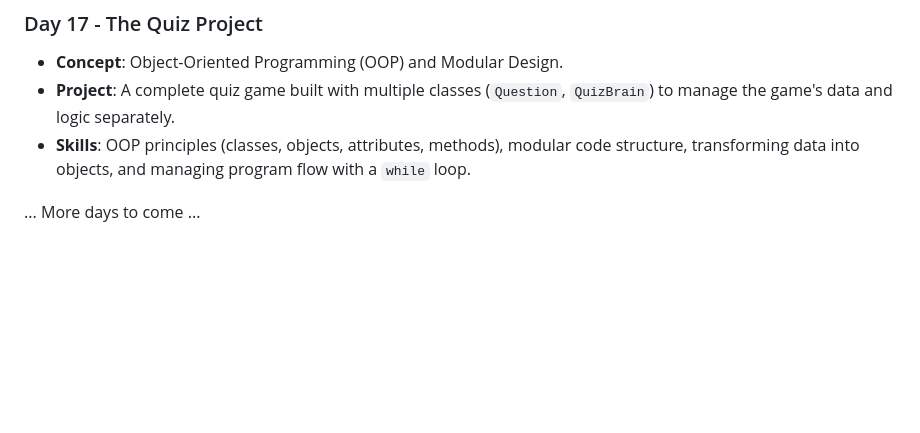
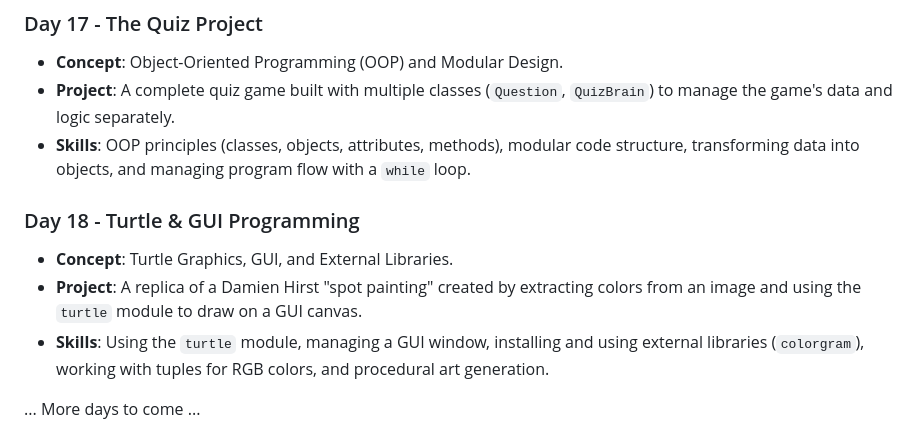
Before and after one commit to David-Kamau-Builds/100_Days_Of_Python, a Markdown page: README.md, the part around the change. GitHub-like rendering; blank space fills up the shorter version.

Commit message:
Day_18 Added: Add Turtle graphics and Hirst painting project

```diff
--- a/README.md
+++ b/README.md
@@ -142,6 +142,11 @@ A comprehensive 100-day Python programming challenge organized into 15 weekly br
 - **Project**: A complete quiz game built with multiple classes (`Question`, `QuizBrain`) to manage the game's data and logic separately.
 - **Skills**: OOP principles (classes, objects, attributes, methods), modular code structure, transforming data into objects, and managing program flow with a `while` loop.
 
+### Day 18 - Turtle & GUI Programming
+- **Concept**: Turtle Graphics, GUI, and External Libraries.
+- **Project**: A replica of a Damien Hirst "spot painting" created by extracting colors from an image and using the `turtle` module to draw on a GUI canvas.
+- **Skills**: Using the `turtle` module, managing a GUI window, installing and using external libraries (`colorgram`), working with tuples for RGB colors, and procedural art generation.
+
 ... More days to come ...
 
 </details>
```
